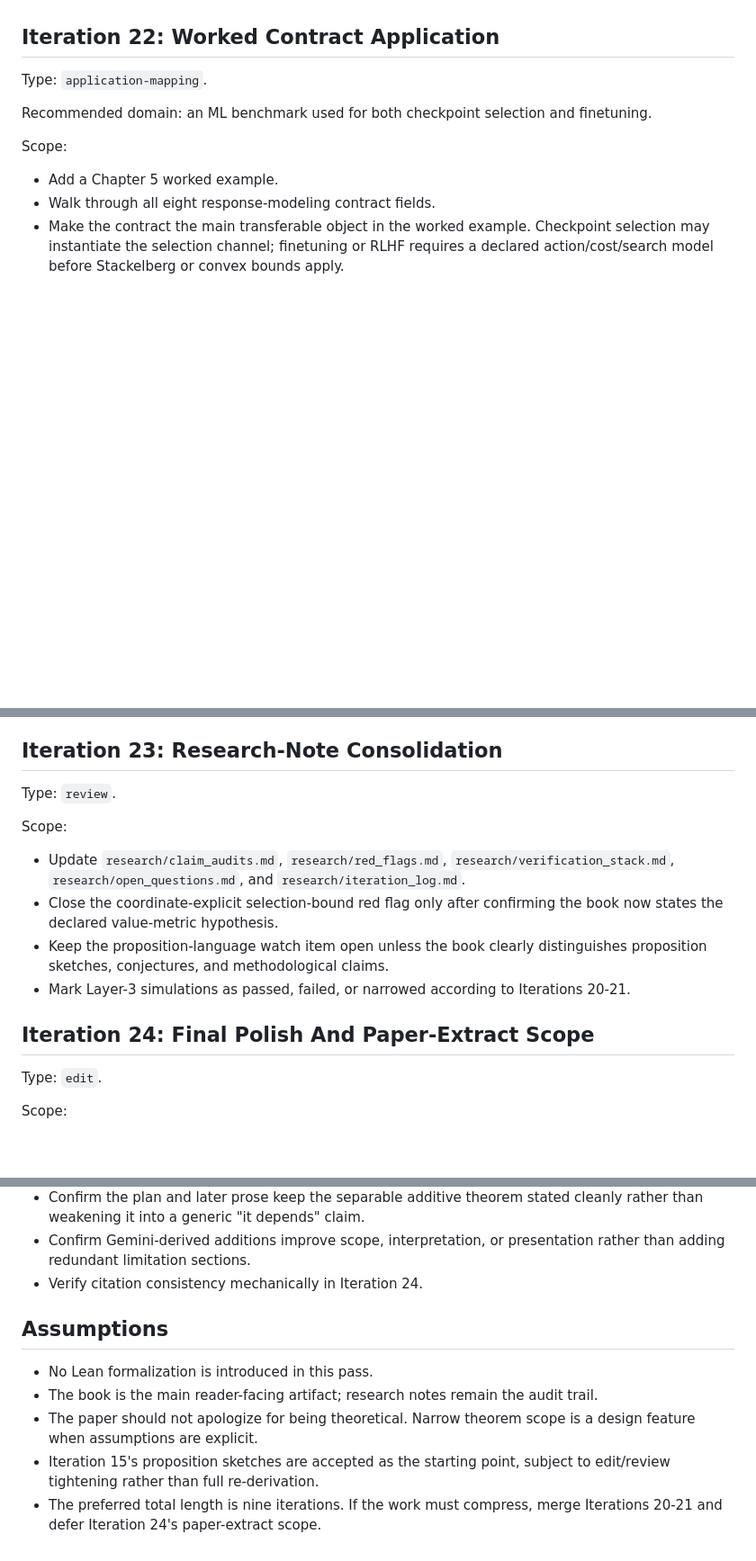
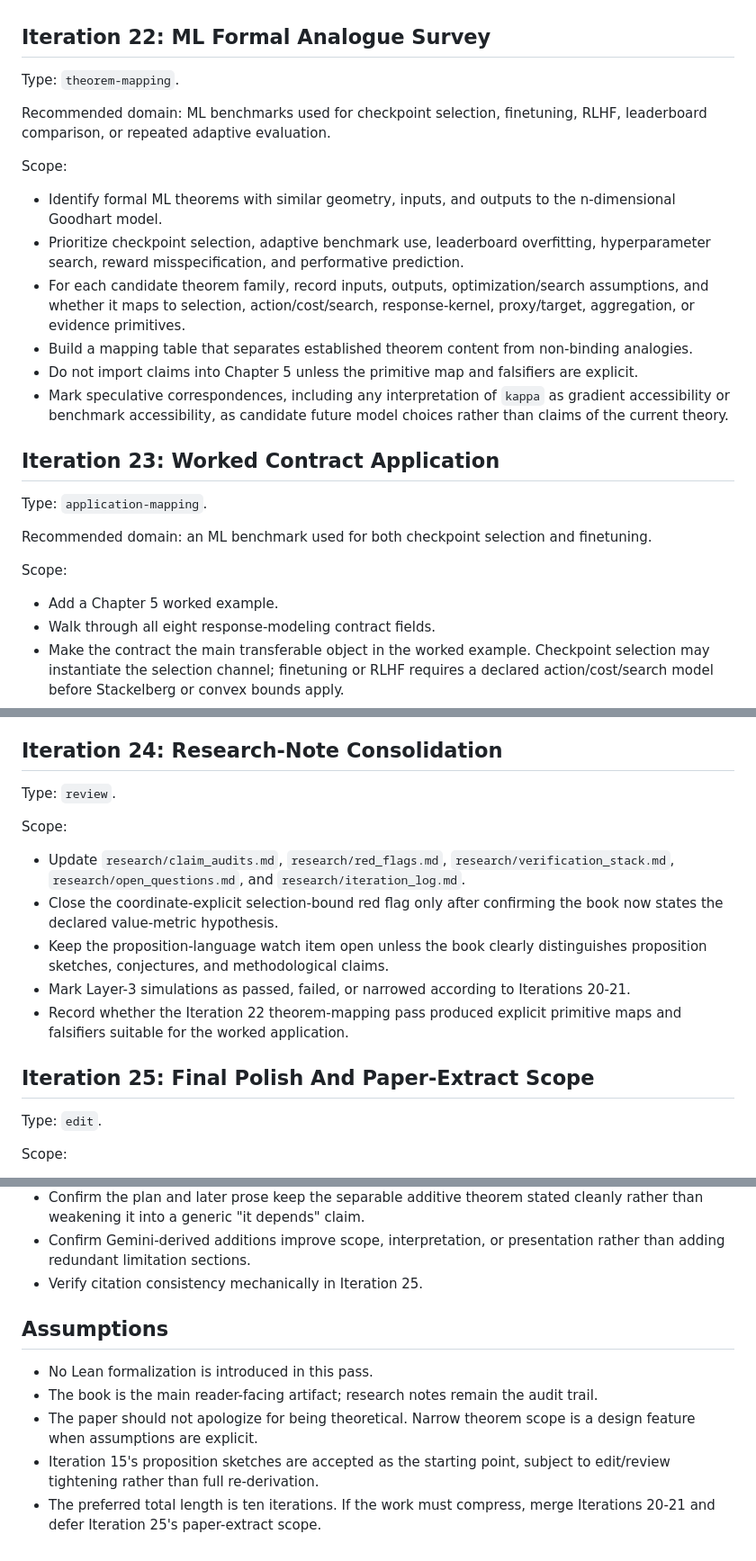
Before and after one commit to xylix/multidimensional-goodhart, a Markdown page: plans/math-rigor.md, 3 parts joined by grey strips. Shown at 90% size. GitHub-like rendering; blank space fills up the shorter version.

Commit message:
Add ML formal analogue survey iteration

```diff
--- a/plans/math-rigor.md
+++ b/plans/math-rigor.md
@@ -147,7 +147,33 @@ Scope:
   point of this iteration, not a general survey of every alternative failure
   mechanism.
 
-## Iteration 22: Worked Contract Application
+## Iteration 22: ML Formal Analogue Survey
+
+Type: `theorem-mapping`.
+
+Recommended domain: ML benchmarks used for checkpoint selection, finetuning,
+RLHF, leaderboard comparison, or repeated adaptive evaluation.
+
+Scope:
+
+- Identify formal ML theorems with similar geometry, inputs, and outputs to the
+  n-dimensional Goodhart model.
+- Prioritize checkpoint selection, adaptive benchmark use, leaderboard
+  overfitting, hyperparameter search, reward misspecification, and performative
+  prediction.
+- For each candidate theorem family, record inputs, outputs,
+  optimization/search assumptions, and whether it maps to selection,
+  action/cost/search, response-kernel, proxy/target, aggregation, or evidence
+  primitives.
+- Build a mapping table that separates established theorem content from
+  non-binding analogies.
+- Do not import claims into Chapter 5 unless the primitive map and falsifiers
+  are explicit.
+- Mark speculative correspondences, including any interpretation of `kappa` as
+  gradient accessibility or benchmark accessibility, as candidate future model
+  choices rather than claims of the current theory.
+
+## Iteration 23: Worked Contract Application
 
 Type: `application-mapping`.
 
@@ -170,7 +196,7 @@ Scope:
   application mapping to Layer-2 passed only if the primitive map and falsifiers
   are explicit.
 
-## Iteration 23: Research-Note Consolidation
+## Iteration 24: Research-Note Consolidation
 
 Type: `review`.
 
@@ -185,8 +211,10 @@ Scope:
   distinguishes proposition sketches, conjectures, and methodological claims.
 - Mark Layer-3 simulations as passed, failed, or narrowed according to
   Iterations 20-21.
+- Record whether the Iteration 22 theorem-mapping pass produced explicit
+  primitive maps and falsifiers suitable for the worked application.
 
-## Iteration 24: Final Polish And Paper-Extract Scope
+## Iteration 25: Final Polish And Paper-Extract Scope
 
 Type: `edit`.
 
@@ -243,7 +271,7 @@ Scope:
   cleanly rather than weakening it into a generic "it depends" claim.
 - Confirm Gemini-derived additions improve scope, interpretation, or
   presentation rather than adding redundant limitation sections.
-- Verify citation consistency mechanically in Iteration 24.
+- Verify citation consistency mechanically in Iteration 25.
 
 ## Assumptions
 
@@ -254,5 +282,5 @@ Scope:
   a design feature when assumptions are explicit.
 - Iteration 15's proposition sketches are accepted as the starting point,
   subject to edit/review tightening rather than full re-derivation.
-- The preferred total length is nine iterations. If the work must compress,
-  merge Iterations 20-21 and defer Iteration 24's paper-extract scope.
+- The preferred total length is ten iterations. If the work must compress,
+  merge Iterations 20-21 and defer Iteration 25's paper-extract scope.
```
Also changed, not shown: other parts of plans/math-rigor.md (+1 -1 lines).
